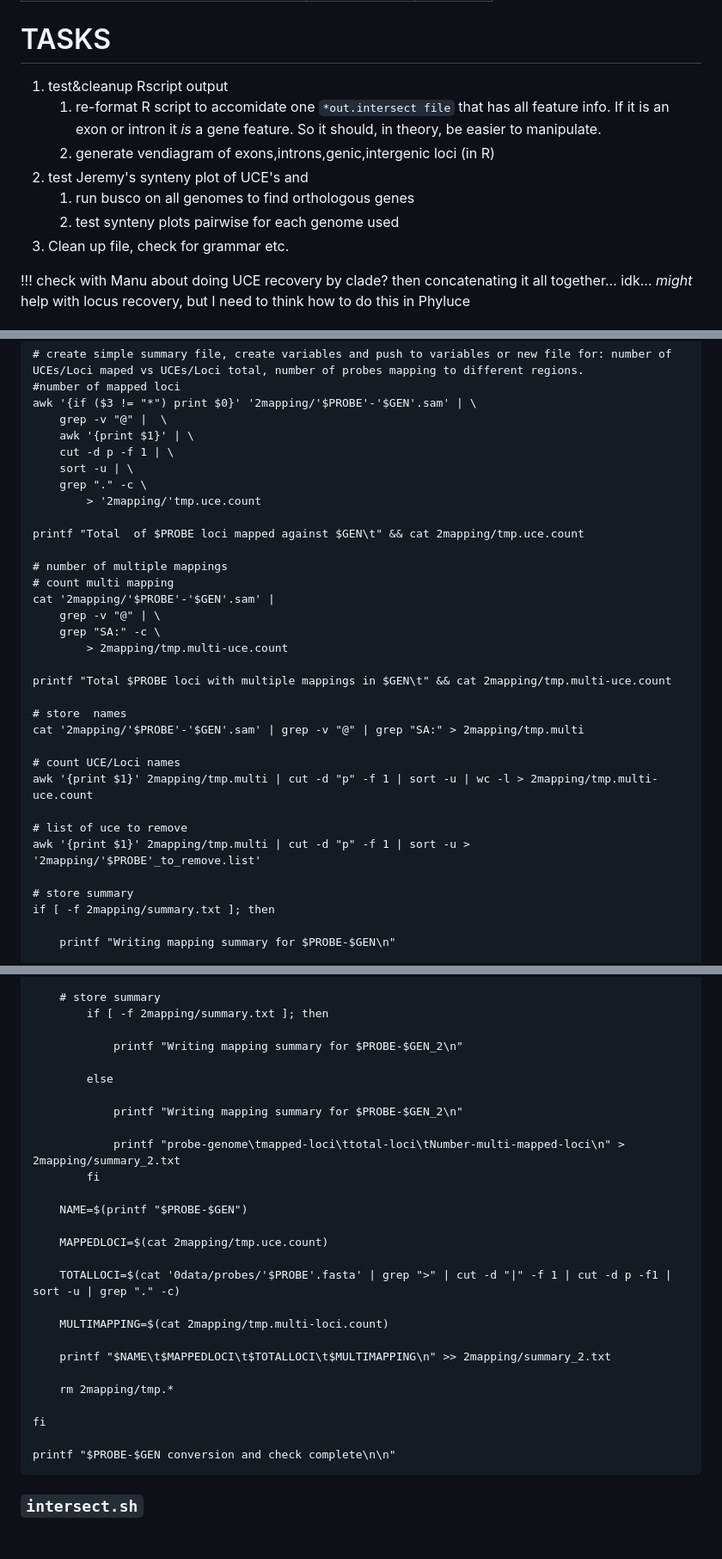
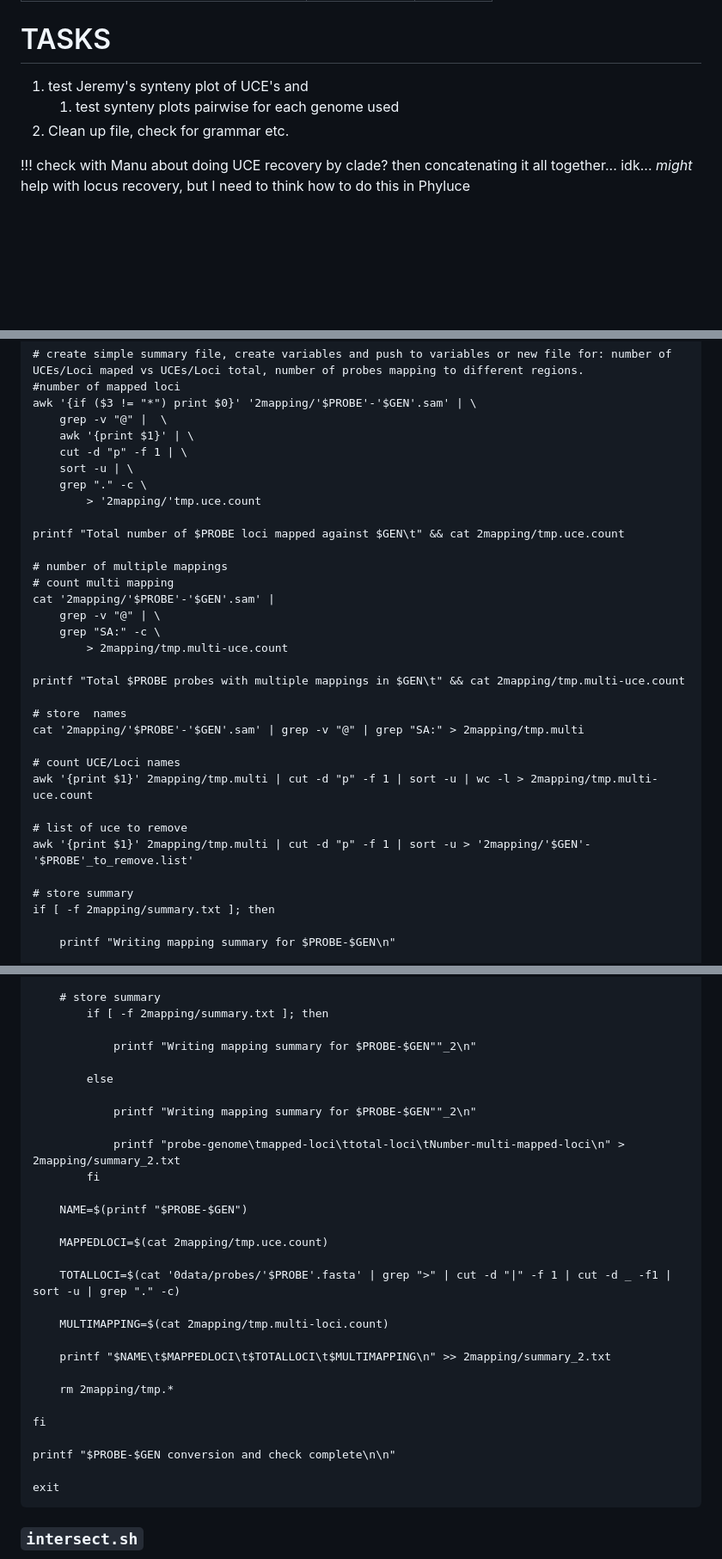
Before and after one commit to crcardenas/Adephaga_UCE, a Markdown page: UCE_characterization_and_concatenation_workflow-v0.3.md, 3 parts joined by grey strips. Shown at 86% size. GitHub-like rendering; blank space fills up the shorter version.

````diff
--- a/UCE_characterization_and_concatenation_workflow-v0.2.md
+++ b/UCE_characterization_and_concatenation_workflow-v0.3.md
@@ -6,13 +6,9 @@ date: 2023.08
 
 # TASKS
 
-1. test&cleanup Rscript output
-	1. re-format R script to accomidate one `*out.intersect file` that has all feature info. If it is an exon or intron it *is* a gene feature. So it should, in theory, be easier to manipulate.
-	2. generate vendiagram of exons,introns,genic,intergenic loci (in R)
-2. test Jeremy's synteny plot of UCE's and
-	1. run busco on all genomes to find orthologous genes
-	2. test synteny plots pairwise for each genome used
-3. Clean up file, check for grammar etc.
+1. test Jeremy's synteny plot of UCE's and
+	1. test synteny plots pairwise for each genome used
+2. Clean up file, check for grammar etc.
 
 !!! check with Manu about doing UCE recovery by clade? then concatenating it all together... idk... *might* help with locus recovery, but I need to think how to do this in Phyluce
 
@@ -450,12 +446,12 @@ fi
 awk '{if ($3 != "*") print $0}' '2mapping/'$PROBE'-'$GEN'.sam' | \
 	grep -v "@" |  \
 	awk '{print $1}' | \
-	cut -d p -f 1 | \
+	cut -d "p" -f 1 | \
 	sort -u | \
 	grep "." -c \
 		> '2mapping/'tmp.uce.count
 
-printf "Total  of $PROBE loci mapped against $GEN\t" && cat 2mapping/tmp.uce.count
+printf "Total number of $PROBE loci mapped against $GEN\t" && cat 2mapping/tmp.uce.count
 
 # number of multiple mappings
 # count multi mapping
@@ -464,7 +460,7 @@ cat '2mapping/'$PROBE'-'$GEN'.sam' |
 	grep "SA:" -c \
 		> 2mapping/tmp.multi-uce.count
 
-printf "Total $PROBE loci with multiple mappings in $GEN\t" && cat 2mapping/tmp.multi-uce.count
+printf "Total $PROBE probes with multiple mappings in $GEN\t" && cat 2mapping/tmp.multi-uce.count
 
 # store  names
 cat '2mapping/'$PROBE'-'$GEN'.sam' | grep -v "@" | grep "SA:" > 2mapping/tmp.multi
@@ -473,7 +469,7 @@ cat '2mapping/'$PROBE'-'$GEN'.sam' | grep -v "@" | grep "SA:" > 2mapping/tmp.mul
 awk '{print $1}' 2mapping/tmp.multi | cut -d "p" -f 1 | sort -u | wc -l > 2mapping/tmp.multi-uce.count
 
 # list of uce to remove
-awk '{print $1}' 2mapping/tmp.multi | cut -d "p" -f 1 | sort -u > '2mapping/'$PROBE'_to_remove.list'
+awk '{print $1}' 2mapping/tmp.multi | cut -d "p" -f 1 | sort -u > '2mapping/'$GEN'-'$PROBE'_to_remove.list'
 
 # store summary
 if [ -f 2mapping/summary.txt ]; then
@@ -638,11 +636,11 @@ else
 	# store summary
 		if [ -f 2mapping/summary.txt ]; then
 
-			printf "Writing mapping summary for $PROBE-$GEN_2\n"
+			printf "Writing mapping summary for $PROBE-$GEN""_2\n"
 
 		else
 
-			printf "Writing mapping summary for $PROBE-$GEN_2\n"
+			printf "Writing mapping summary for $PROBE-$GEN""_2\n"
 
 			printf "probe-genome\tmapped-loci\ttotal-loci\tNumber-multi-mapped-loci\n" > 2mapping/summary_2.txt
 		fi
@@ -651,7 +649,7 @@ else
 
 	MAPPEDLOCI=$(cat 2mapping/tmp.uce.count)
 
-	TOTALLOCI=$(cat '0data/probes/'$PROBE'.fasta' | grep ">" | cut -d "|" -f 1 | cut -d p -f1 | sort -u | grep "." -c)
+	TOTALLOCI=$(cat '0data/probes/'$PROBE'.fasta' | grep ">" | cut -d "|" -f 1 | cut -d _ -f1 | sort -u | grep "." -c)
 
 	MULTIMAPPING=$(cat 2mapping/tmp.multi-loci.count)
 
@@ -662,6 +660,8 @@ else
 fi
 
 printf "$PROBE-$GEN conversion and check complete\n\n"
+
+exit
 ```
 
 ### `intersect.sh`
````
Also changed, not shown: other parts of UCE_characterization_and_concatenation_workflow-v0.3.md (+27 -48 lines).
